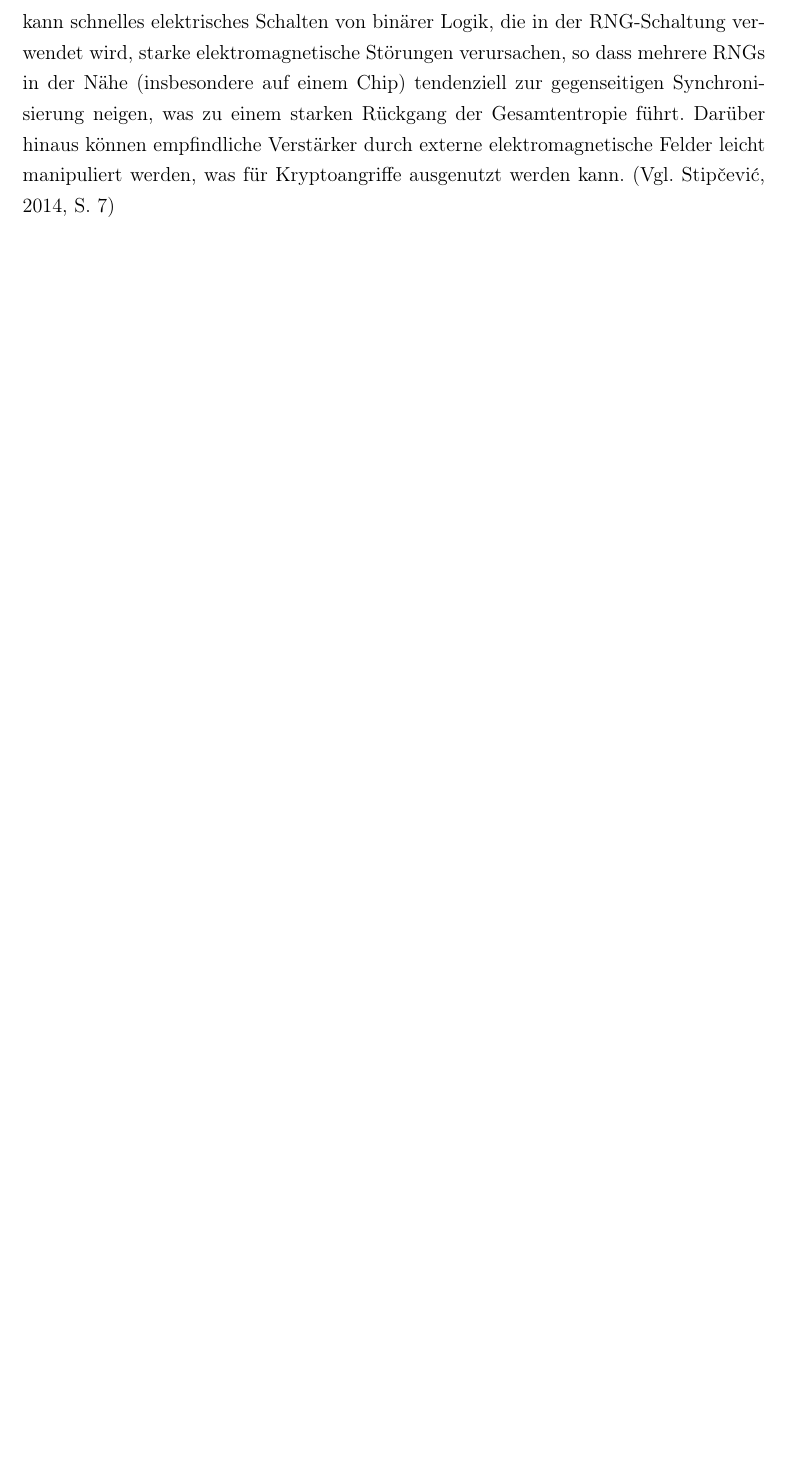
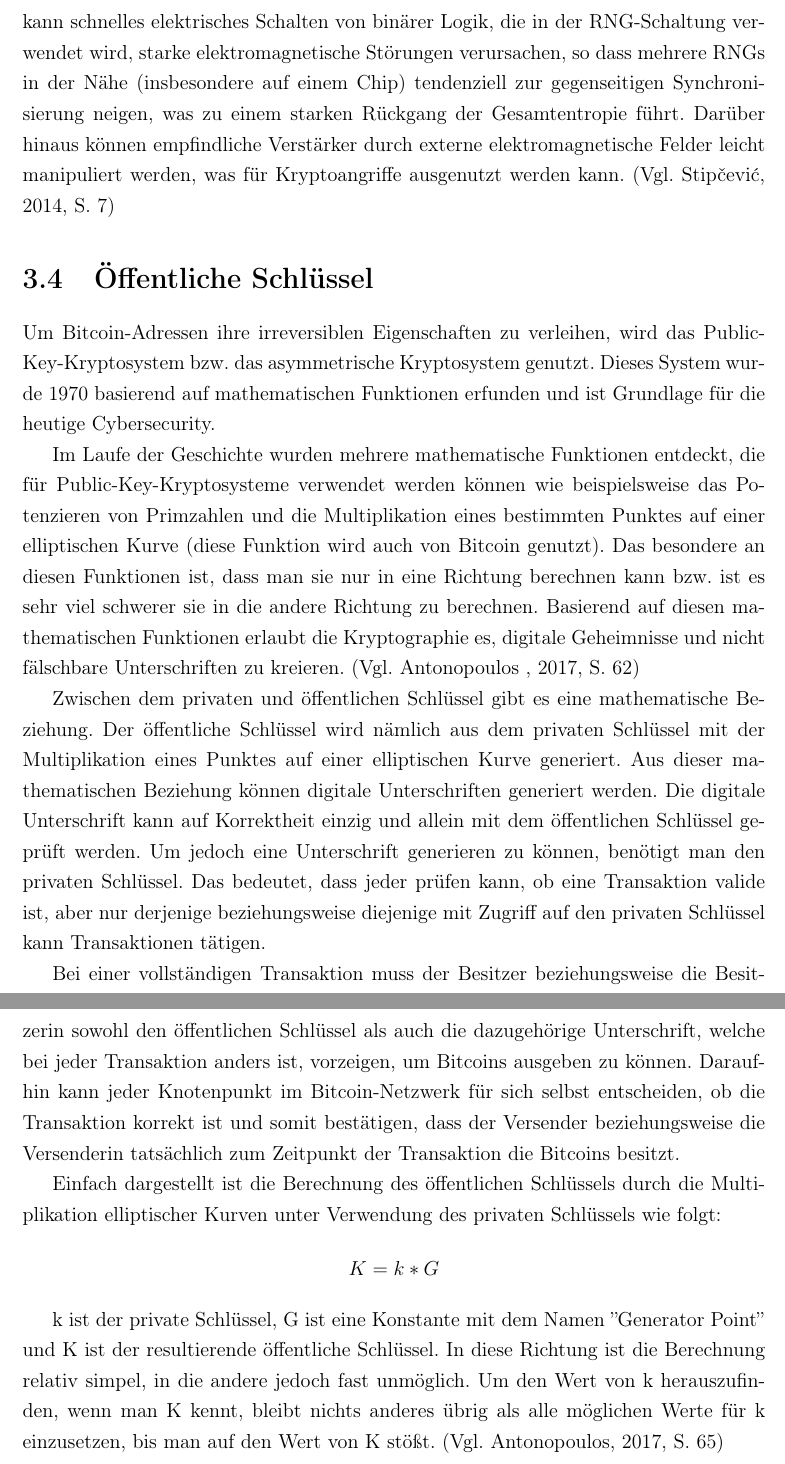
Before and after one commit to eliaskounakas/vwa-bitcoin, a LaTeX document (main.tex, which reads chapters/addresses.tex): part of page 13 of 15 before the commit and two parts of pages 13 and 14 of 16 after it, the two joined at a grey line, cut so that both start at the same text, the shorter picture padded with empty space. Compiled offline with pdfLaTeX.

Commit message:
Write Chapter 3.4

```diff
--- a/chapters/addresses.tex
+++ b/chapters/addresses.tex
@@ -89,3 +89,38 @@ Verstärkung des Verstärkers. Außerdem kann schnelles elektrisches Schalten vo
 elektromagnetische Störungen verursachen, so dass mehrere RNGs in der Nähe (insbesondere auf einem Chip) tendenziell zur gegenseitigen
 Synchronisierung neigen, was zu einem starken Rückgang der Gesamtentropie führt. Darüber hinaus können empfindliche Verstärker durch externe
 elektromagnetische Felder leicht manipuliert werden, was für Kryptoangriffe ausgenutzt werden kann. (Vgl. Stipčević, 2014, S. 7)
+
+
+\section{Öffentliche Schlüssel}
+Um Bitcoin-Adressen ihre irreversiblen Eigenschaften zu verleihen, wird das Public-Key-Kryptosystem bzw. das asymmetrische
+Kryptosystem genutzt. Dieses System wurde 1970 basierend auf mathematischen Funktionen erfunden und ist Grundlage für die heutige
+Cybersecurity.
+
+Im Laufe der Geschichte wurden mehrere mathematische Funktionen entdeckt, die für Public-Key-Kryptosysteme verwendet werden können
+wie beispielsweise das Potenzieren von Primzahlen und die Multiplikation eines bestimmten Punktes auf einer elliptischen Kurve
+(diese Funktion wird auch von Bitcoin genutzt). Das besondere an diesen Funktionen ist, dass man sie nur in eine Richtung
+berechnen kann bzw. ist es sehr viel schwerer sie in die andere Richtung zu berechnen. Basierend auf diesen mathematischen
+Funktionen erlaubt die Kryptographie es, digitale Geheimnisse und nicht fälschbare Unterschriften zu kreieren. (Vgl. Antonopoulos
+, 2017, S. 62)
+
+Zwischen dem privaten und öffentlichen Schlüssel gibt es eine mathematische Beziehung. Der öffentliche Schlüssel wird nämlich
+aus dem privaten Schlüssel mit der Multiplikation eines Punktes auf einer elliptischen Kurve generiert. Aus dieser mathematischen
+Beziehung können digitale Unterschriften generiert werden. Die digitale Unterschrift kann auf Korrektheit einzig und allein mit
+dem öffentlichen Schlüssel geprüft werden. Um jedoch eine Unterschrift generieren zu können, benötigt man den privaten Schlüssel.
+Das bedeutet, dass jeder prüfen kann, ob eine Transaktion valide ist, aber nur derjenige beziehungsweise diejenige mit Zugriff auf den
+privaten Schlüssel kann Transaktionen tätigen.
+
+Bei einer vollständigen Transaktion muss der Besitzer beziehungsweise die Besitzerin sowohl den öffentlichen Schlüssel als auch die
+dazugehörige Unterschrift, welche bei jeder Transaktion anders ist, vorzeigen, um Bitcoins ausgeben zu können. Daraufhin kann
+jeder Knotenpunkt im Bitcoin-Netzwerk für sich selbst entscheiden, ob die Transaktion korrekt ist und somit bestätigen, dass
+der Versender beziehungsweise die Versenderin tatsächlich zum Zeitpunkt der Transaktion die Bitcoins besitzt.
+
+Einfach dargestellt ist die Berechnung des öffentlichen Schlüssels durch die Multiplikation elliptischer Kurven unter Verwendung
+des privaten Schlüssels wie folgt:
+
+\[ K = k * G \]
+
+k ist der private Schlüssel, G ist eine Konstante mit dem Namen ''Generator Point'' und K ist der resultierende öffentliche Schlüssel.
+In diese Richtung ist die Berechnung relativ simpel, in die andere jedoch fast unmöglich. Um den Wert von k herauszufinden, wenn
+man K kennt, bleibt nichts anderes übrig als alle möglichen Werte für k einzusetzen, bis man auf den Wert von K stößt. (Vgl.
+Antonopoulos, 2017, S. 65)
```
Also changed, not shown: chapters/introduction.tex (+2 -2 lines), chapters/structure.tex (+4 -4 lines), chapters/addresses.tex (2 more changed lines), 1 other file.
